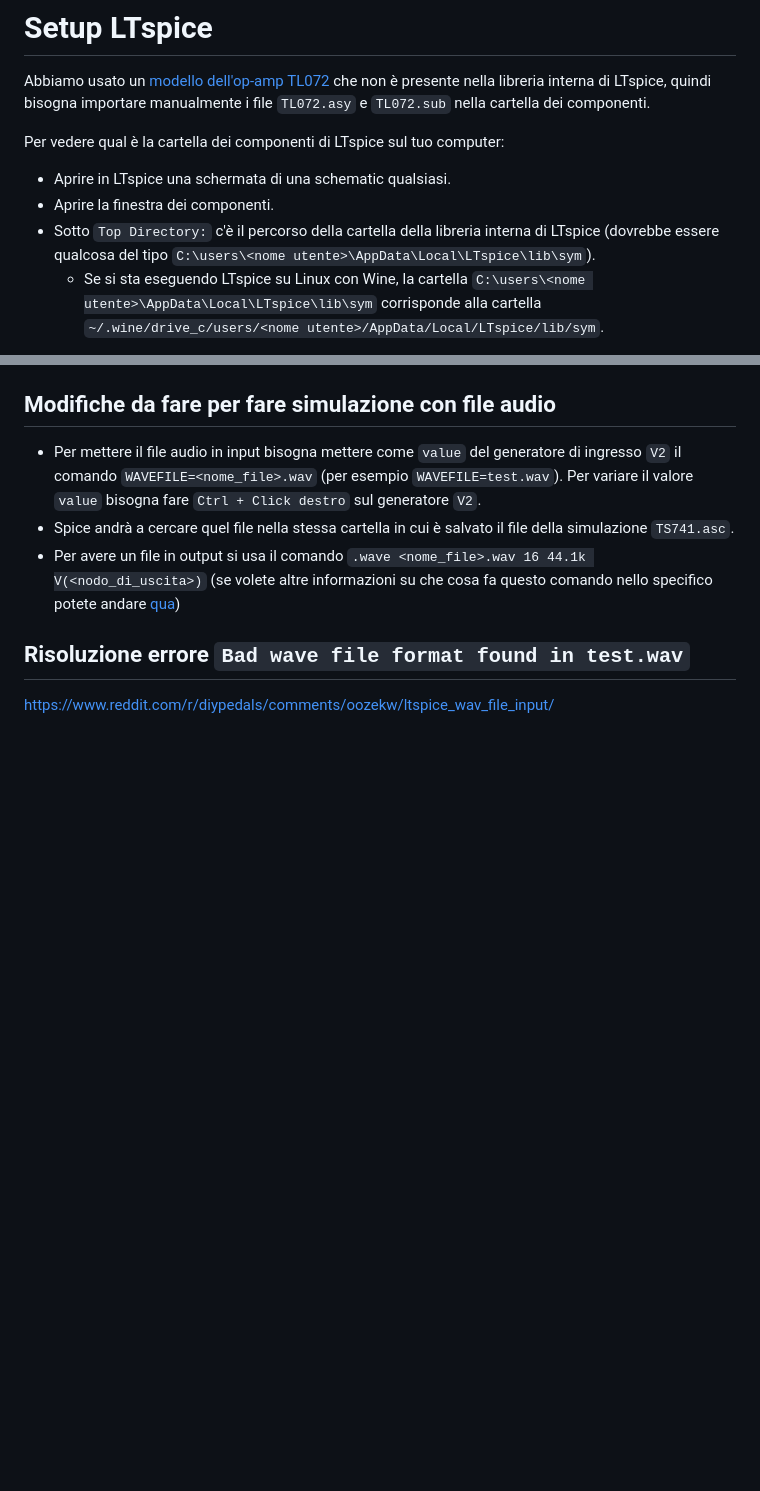
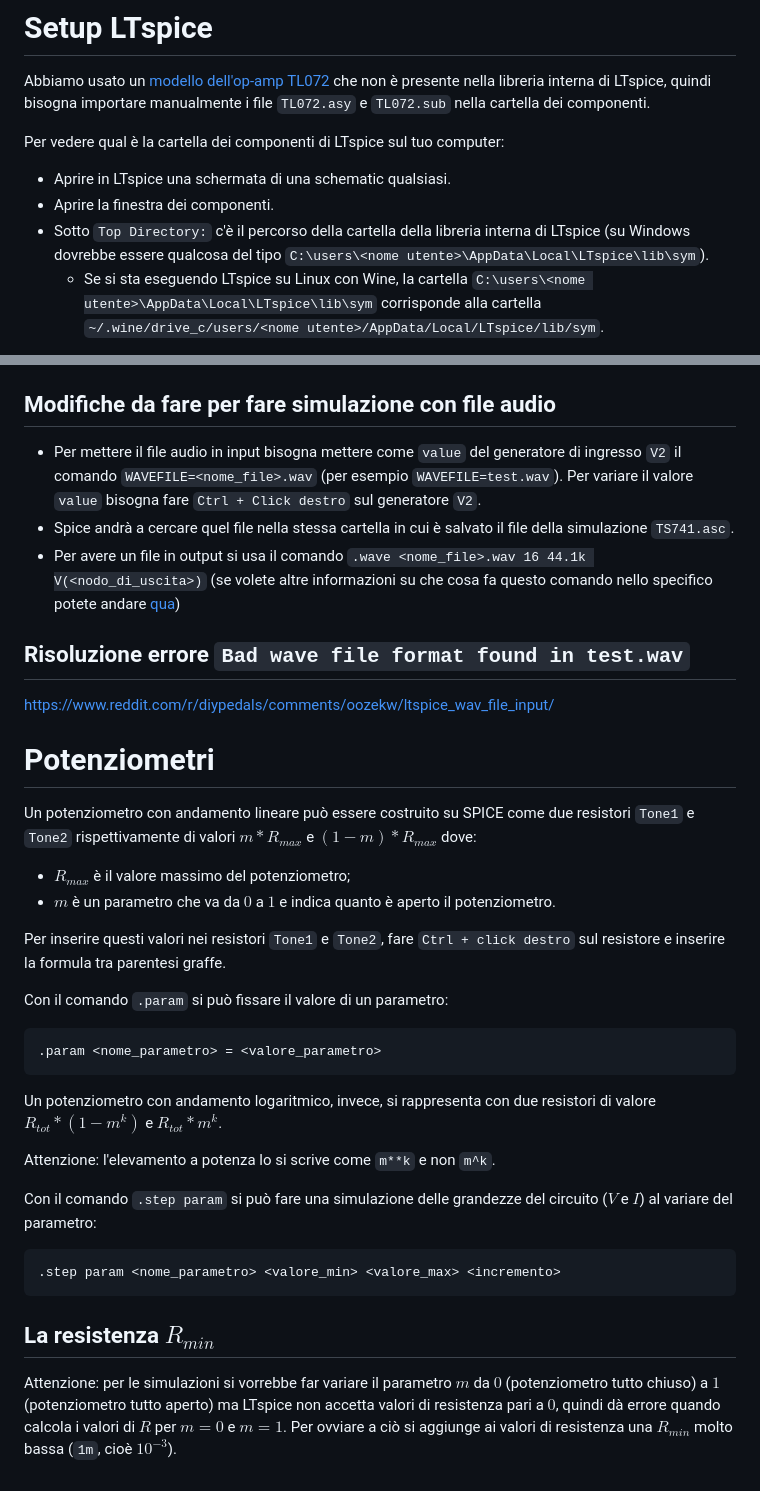
Before and after one commit to PoliTeK/TS741, a Markdown page: README.md, 2 parts joined by grey strips. Rendered like a GitHub page; blank space fills up the shorter version.

Commit message:
docs: update README

````diff
--- a/README.md
+++ b/README.md
@@ -11,7 +11,7 @@ Abbiamo usato un [modello dell'op-amp TL072](https://ltwiki.org/index.php?title=
 Per vedere qual è la cartella dei componenti di LTspice sul tuo computer:
 - Aprire in LTspice una schermata di una schematic qualsiasi.
 - Aprire la finestra dei componenti.
-- Sotto `Top Directory:` c'è il percorso della cartella della libreria interna di LTspice (dovrebbe essere qualcosa del tipo `C:\users\<nome utente>\AppData\Local\LTspice\lib\sym`).
+- Sotto `Top Directory:` c'è il percorso della cartella della libreria interna di LTspice (su Windows dovrebbe essere qualcosa del tipo `C:\users\<nome utente>\AppData\Local\LTspice\lib\sym`).
 	- Se si sta eseguendo LTspice su Linux con Wine, la cartella `C:\users\<nome utente>\AppData\Local\LTspice\lib\sym` corrisponde alla cartella `~/.wine/drive_c/users/<nome utente>/AppData/Local/LTspice/lib/sym`.
 
 Quindi spostare i file:
@@ -38,3 +38,29 @@ Dopo aver spostato i due file, riavviare LTspice per far comparire il modello de
 ## Risoluzione errore `Bad wave file format found in test.wav`
 
 https://www.reddit.com/r/diypedals/comments/oozekw/ltspice_wav_file_input/
+
+# Potenziometri
+
+Un potenziometro con andamento lineare può essere costruito su SPICE come due resistori `Tone1` e `Tone2` rispettivamente di valori $m * R_{max}$ e $(1 - m) * R_{max}$ dove:
+- $R_{max}$ è il valore massimo del potenziometro;
+- $m$ è un parametro che va da $0$ a $1$ e indica quanto è aperto il potenziometro.
+
+Per inserire questi valori nei resistori `Tone1` e `Tone2`, fare `Ctrl + click destro` sul resistore e inserire la formula tra parentesi graffe.
+
+Con il comando `.param` si può fissare il valore di un parametro:
+```
+.param <nome_parametro> = <valore_parametro>
+```
+
+Un potenziometro con andamento logaritmico, invece, si rappresenta con due resistori di valore $R_{tot} * (1 - m^k)$ e $R_{tot} * m^k$.
+
+Attenzione: l'elevamento a potenza lo si scrive come `m**k` e non `m^k`.
+
+Con il comando `.step param` si può fare una simulazione delle grandezze del circuito ($V$ e $I$) al variare del parametro:
+```
+.step param <nome_parametro> <valore_min> <valore_max> <incremento>
+```
+
+## La resistenza $R_{min}$
+
+Attenzione: per le simulazioni si vorrebbe far variare il parametro $m$ da $0$ (potenziometro tutto chiuso) a $1$ (potenziometro tutto aperto) ma LTspice non accetta valori di resistenza pari a $0$, quindi dà errore quando calcola i valori di $R$ per $m = 0$ e $m = 1$. Per ovviare a ciò si aggiunge ai valori di resistenza una $R_{min}$ molto bassa (`1m`, cioè $10^{-3}$).
````
